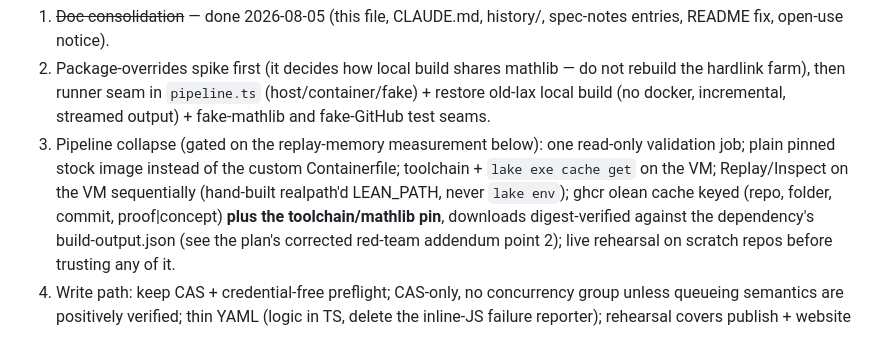
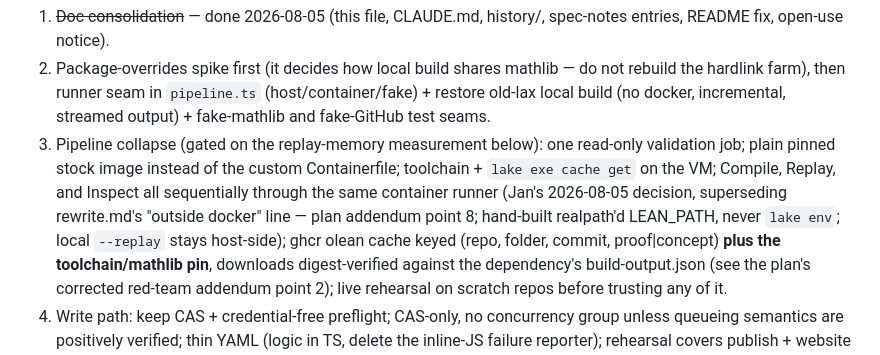
Before and after one commit to lax-archive/lax, a Markdown page: TODO.md, the part around the change. Rendered like a GitHub page.

```diff
--- a/TODO.md
+++ b/TODO.md
@@ -24,8 +24,11 @@ Suggested order of attack (details in rewrite-plan.md):
 3. Pipeline collapse (gated on the replay-memory measurement below): one
    read-only validation job; plain pinned stock image instead of the
    custom Containerfile; toolchain + `lake exe cache get` on the VM;
-   Replay/Inspect on the VM sequentially (hand-built realpath'd LEAN_PATH,
-   never `lake env`); ghcr olean cache keyed (repo, folder, commit,
+   Compile, Replay, and Inspect all sequentially through the same
+   container runner (Jan's 2026-08-05 decision, superseding rewrite.md's
+   "outside docker" line — plan addendum point 8; hand-built realpath'd
+   LEAN_PATH, never `lake env`; local `--replay` stays host-side);
+   ghcr olean cache keyed (repo, folder, commit,
    proof|concept) **plus the toolchain/mathlib pin**, downloads
    digest-verified against the dependency's build-output.json (see the
    plan's corrected red-team addendum point 2); live rehearsal on scratch
```
Also changed, not shown: rewrite-plan.md (+26 -10 lines).
